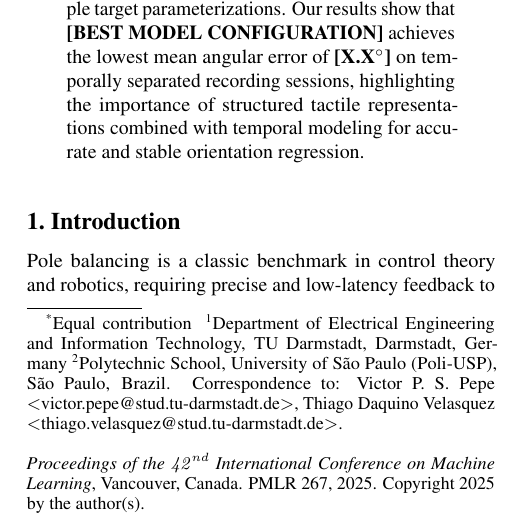
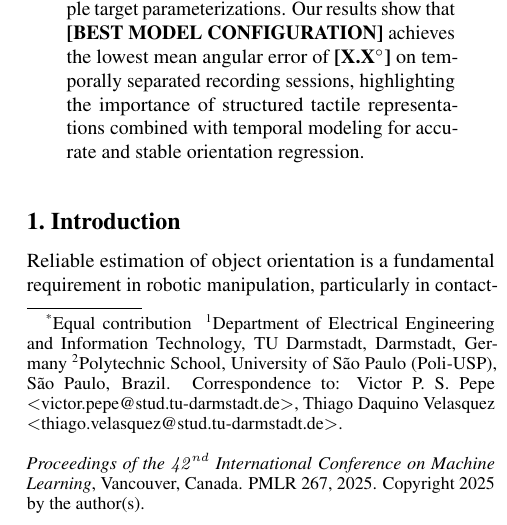
Before and after one commit to Velas-quez/pole_angle, a LaTeX problem sheet (paper/example_paper.tex): part of one column of page 1 of 2 before the commit and part of one column of page 1 of 3 after it, cut so that both start at the same text. Compiled offline with pdfLaTeX.

Commit message:
✨ Introduction

```diff
--- a/paper/example_paper.tex
+++ b/paper/example_paper.tex
@@ -63,9 +63,17 @@
     Precise estimation of object orientation from tactile feedback is critical for robotic manipulation, particularly in scenarios where visual sensing is unreliable or unavailable. We study 3D pole orientation estimation from high-resolution tactile time-series data, motivated by tactile-based pole balancing, and formulate the problem as regression on the unit sphere $S^2$. Direct learning from raw tactile pressure maps is challenged by high dimensionality and spatial redundancy, which we address through a Statistical Multi-Quad encoding that aggregates activations into structured spatial-statistical features at multiple resolutions. Ground-truth orientation vectors are computed from optical marker data via Singular Value Decomposition (SVD), and evaluation employs strict temporal splits across recording sessions to prevent interpolation-induced leakage. We compare memoryless, short-term temporal, and long-horizon sequence models under multiple target parameterizations. Our results show that \textbf{[BEST MODEL CONFIGURATION]} achieves the lowest mean angular error of \textbf{[X.X$^\circ$]} on temporally separated recording sessions, highlighting the importance of structured tactile representations combined with temporal modeling for accurate and stable orientation regression.
     \end{abstract}
 
-\section{Introduction}
-\label{intro}
+    \section{Introduction}
+    \label{intro}
 
-Pole balancing is a classic benchmark in control theory and robotics, requiring precise and low-latency feedback to maintain an inherently unstable system. Traditional vision-based systems often suffer from motion blur and high latency, limiting their effectiveness in highly dynamic manipulation tasks. In this work, we leverage neuromorphic tactile sensing, which provides asynchronous, event-based data with microsecond resolution.
+    Reliable estimation of object orientation is a fundamental requirement in robotic manipulation, particularly in contact-rich tasks where visual sensing is occluded or unreliable. While vision-based pose estimation has matured significantly, tactile sensing remains comparatively underexplored as a primary modality for high-precision orientation inference. Tactile signals inherently encode rich spatial and temporal information about contact geometry, force distribution, and object dynamics. Leveraging these signals for accurate orientation estimation is essential for tasks such as pole balancing, where small angular deviations critically affect stability.
 
-Our primary contribution is twofold: (i) an efficient statistical strategy for event-feature extraction using multi-quadrant spatial pooling, and (ii) an empirical evaluation of different output head geometries for orientation estimation, providing a generalized framework for evaluating regression models in 3D space.
+    Despite recent advances in high-resolution tactile sensors, learning directly from raw tactile pressure maps presents significant challenges. The dimensionality of modern tactile arrays is high, spatial activations are redundant, and contact patterns evolve over time in structured but non-trivial ways. Naively applying deep models to flattened tactile matrices risks overparameterization, inefficient learning, and poor generalization. Moreover, improper train-test splitting in time-series tactile data can introduce interpolation-induced leakage, leading to overestimated performance.
+
+    Previous work in tactile sensing has mostly focused on classification tasks such as slip detection, using either end-to-end convolutional models or handcrafted features. Few studies have systematically explored the combination of spatially structured aggregation with both non-temporal and temporal modeling for accurate 3D orientation regression. Because orientation lies on the unit sphere, both feature representations and evaluation metrics must respect the geometric structure of rotations. Our work addresses this gap by evaluating memoryless feature-based models, short-horizon temporal models, and long-horizon sequence models under a unified statistical encoding framework.
+
+    This raises a natural question:
+
+    \textbf{How can high-dimensional tactile signals be represented and modeled to enable accurate and stable 3D orientation regression under strict temporal generalization?}
+
+    To answer this question, we introduce a Statistical Multi-Quad encoding that aggregates tactile activations into structured spatial-statistical features at multiple resolutions, reducing dimensionality while preserving geometric information. Ground-truth orientation vectors are derived via Singular Value Decomposition (SVD) from optical marker data, and evaluation is conducted using temporally disjoint recording sessions to prevent data leakage.
```
Also changed, not shown: paper/example_paper.tex (11 more changed lines).
